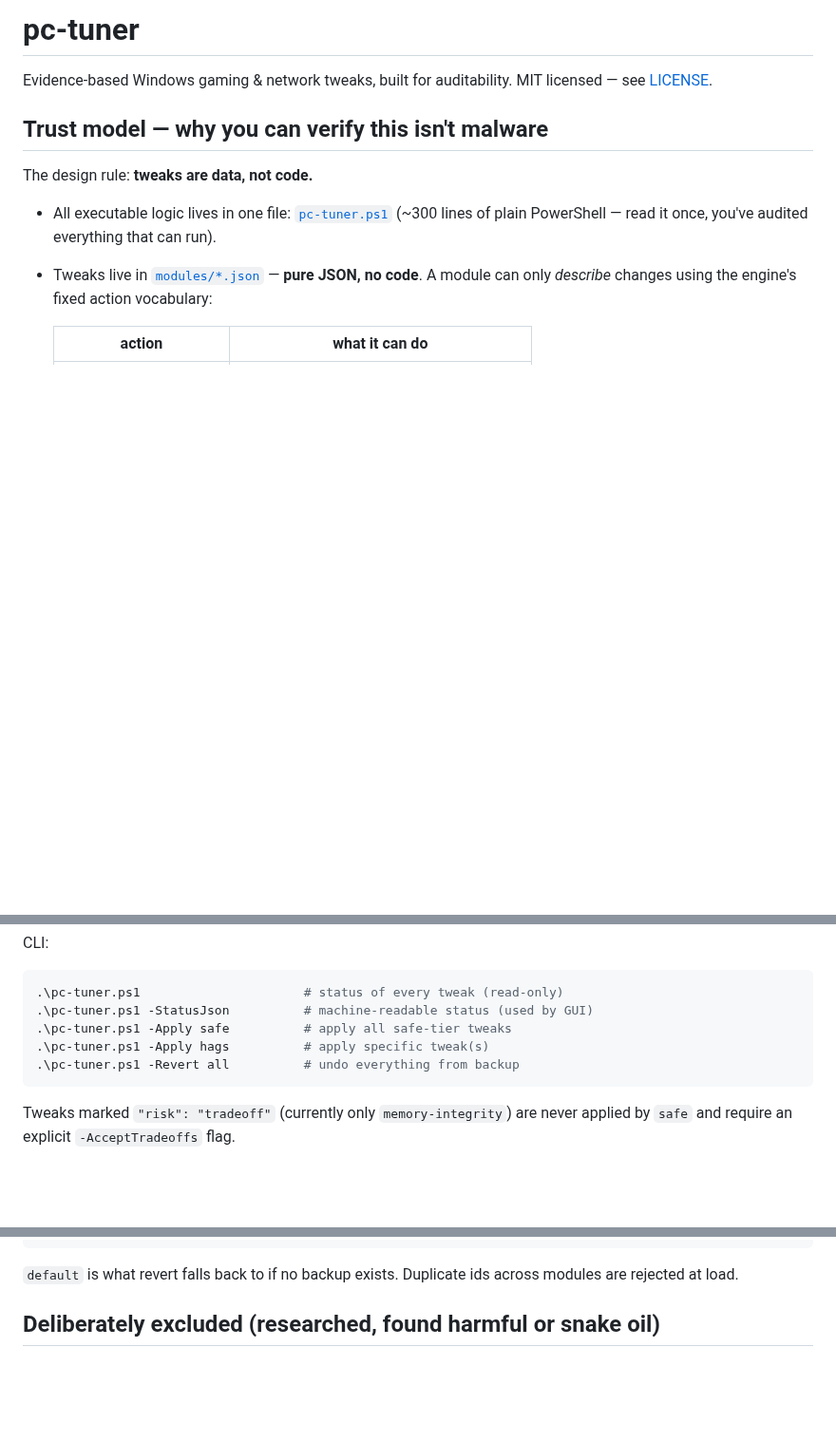
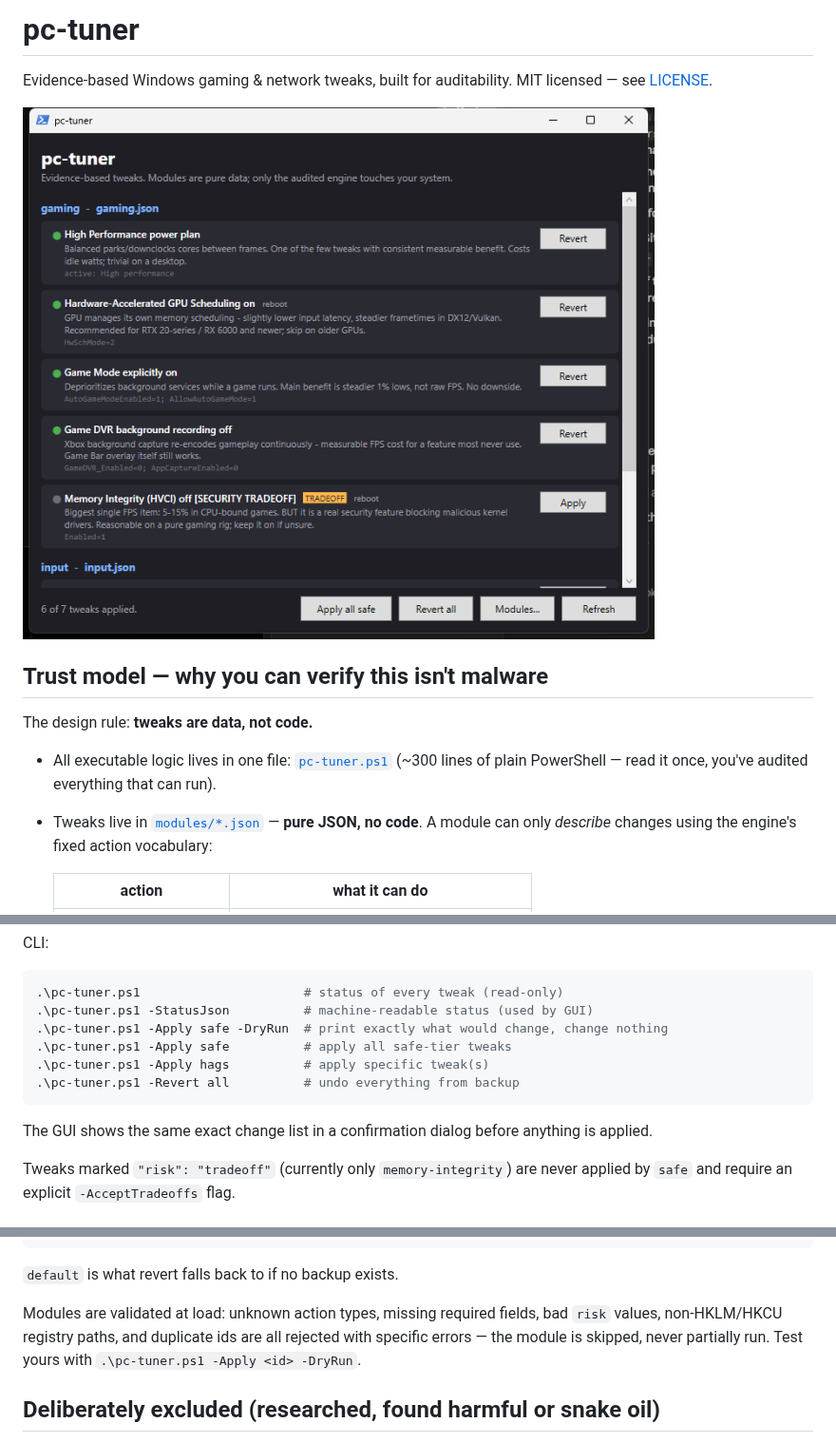
Before and after one commit to skyphose/pc-tuner, a Markdown page: README.md, 3 parts joined by grey strips. Shown at 95% size. GitHub-like rendering; pictures changed too: docs/screenshot.png (added); blank space fills up the shorter version.

Commit message:
Add dry-run mode, module validation, change previews, GUI screenshot
- Engine: -DryRun prints the exact changes a tweak would make without
  touching the system (no elevation needed)
- Engine: modules are schema-validated at load; unknown action types,
  missing fields, bad risk values, and non-HKLM/HKCU registry paths are
  rejected with specific errors
- Engine: -StatusJson now includes each tweak's exact change list
- GUI: every Apply shows a confirmation dialog listing the exact changes;
  Modules... button opens the modules folder
- README: screenshot, new flags, module validation docs

````diff
--- a/README.md
+++ b/README.md
@@ -2,6 +2,8 @@
 
 Evidence-based Windows gaming & network tweaks, built for auditability.
 MIT licensed — see [LICENSE](LICENSE).
+
+![pc-tuner GUI](docs/screenshot.png)
 
 ## Trust model — why you can verify this isn't malware
 
@@ -42,10 +44,14 @@ CLI:
 ```powershell
 .\pc-tuner.ps1                      # status of every tweak (read-only)
 .\pc-tuner.ps1 -StatusJson          # machine-readable status (used by GUI)
+.\pc-tuner.ps1 -Apply safe -DryRun  # print exactly what would change, change nothing
 .\pc-tuner.ps1 -Apply safe          # apply all safe-tier tweaks
 .\pc-tuner.ps1 -Apply hags          # apply specific tweak(s)
 .\pc-tuner.ps1 -Revert all          # undo everything from backup
 ```
+
+The GUI shows the same exact change list in a confirmation dialog before
+anything is applied.
 
 Tweaks marked `"risk": "tradeoff"` (currently only `memory-integrity`) are
 never applied by `safe` and require an explicit `-AcceptTradeoffs` flag.
@@ -75,8 +81,12 @@ Drop a `.json` file in `modules/`:
 }
 ```
 
-`default` is what revert falls back to if no backup exists. Duplicate ids
-across modules are rejected at load.
+`default` is what revert falls back to if no backup exists.
+
+Modules are validated at load: unknown action types, missing required
+fields, bad `risk` values, non-HKLM/HKCU registry paths, and duplicate ids
+are all rejected with specific errors — the module is skipped, never
+partially run. Test yours with `.\pc-tuner.ps1 -Apply <id> -DryRun`.
 
 ## Deliberately excluded (researched, found harmful or snake oil)
 
````
Also changed, not shown: 2 other files.
